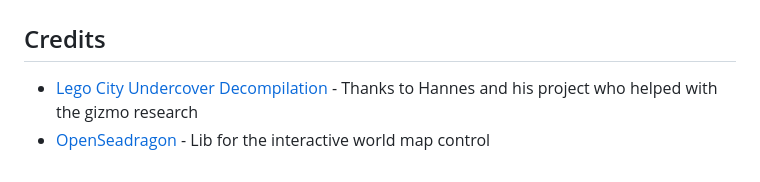
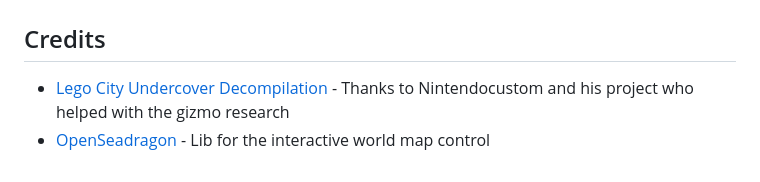
Before and after one commit to Kippie148/Kestrel-Gizmo-Tools-Addon, a Markdown page: README.md, the part around one of its changes. Drawn GitHub-style.

Commit message:
A few small layout fixes

```diff
--- a/README.md
+++ b/README.md
@@ -59,5 +64,5 @@ Click [here](docs/GIZ_Format_Documentation.md) for the documentation about the g
 
 ## Credits
 
-- [Lego City Undercover Decompilation](https://github.com/Nintendocustom/Lego-City-Undercover-Decompilation) - Thanks to Hannes and his project who helped with the gizmo research
+- [Lego City Undercover Decompilation](https://github.com/Nintendocustom/Lego-City-Undercover-Decompilation) - Thanks to Nintendocustom and his project who helped with the gizmo research
 - [OpenSeadragon](https://github.com/openseadragon/openseadragon) - Lib for the interactive world map control
```
Also changed, not shown: other parts of README.md (+5 -0 lines).
